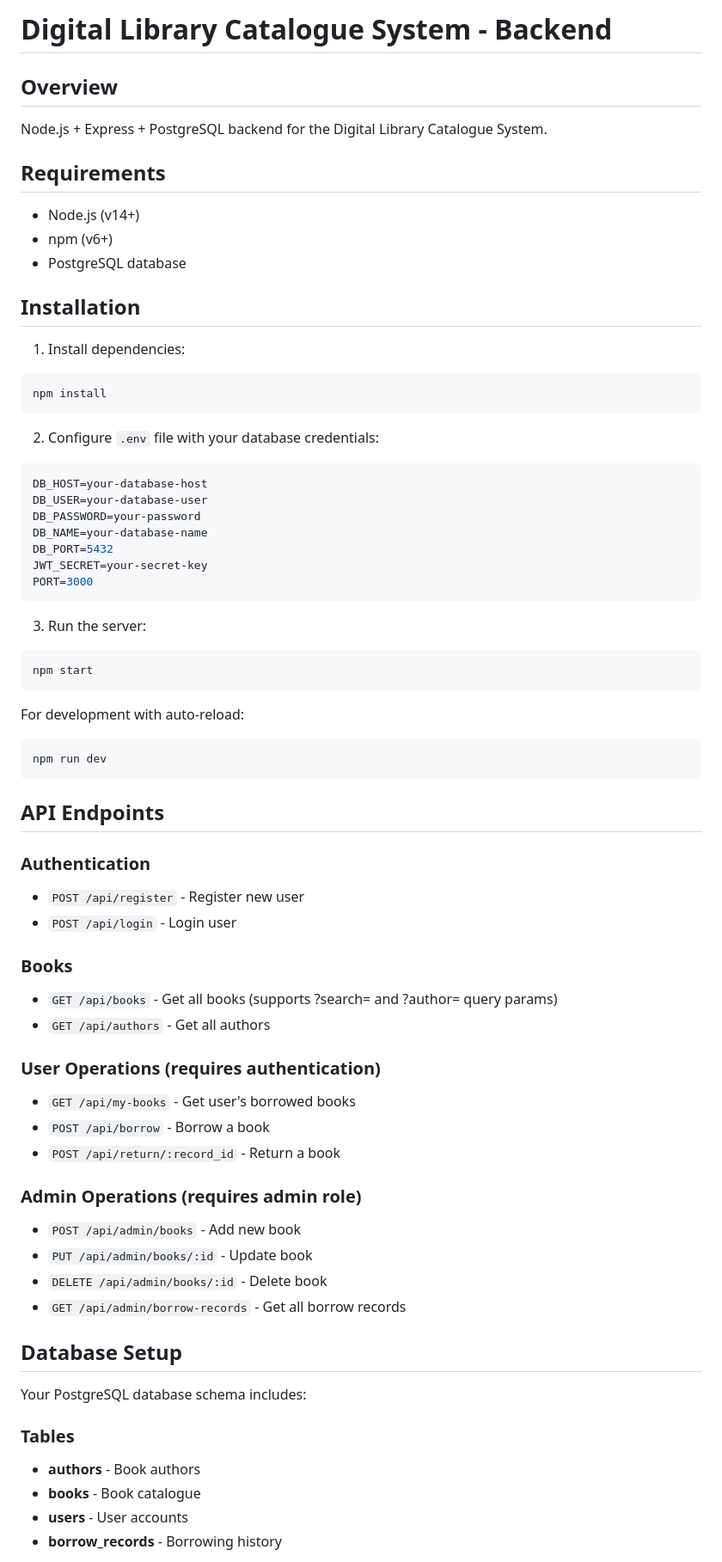
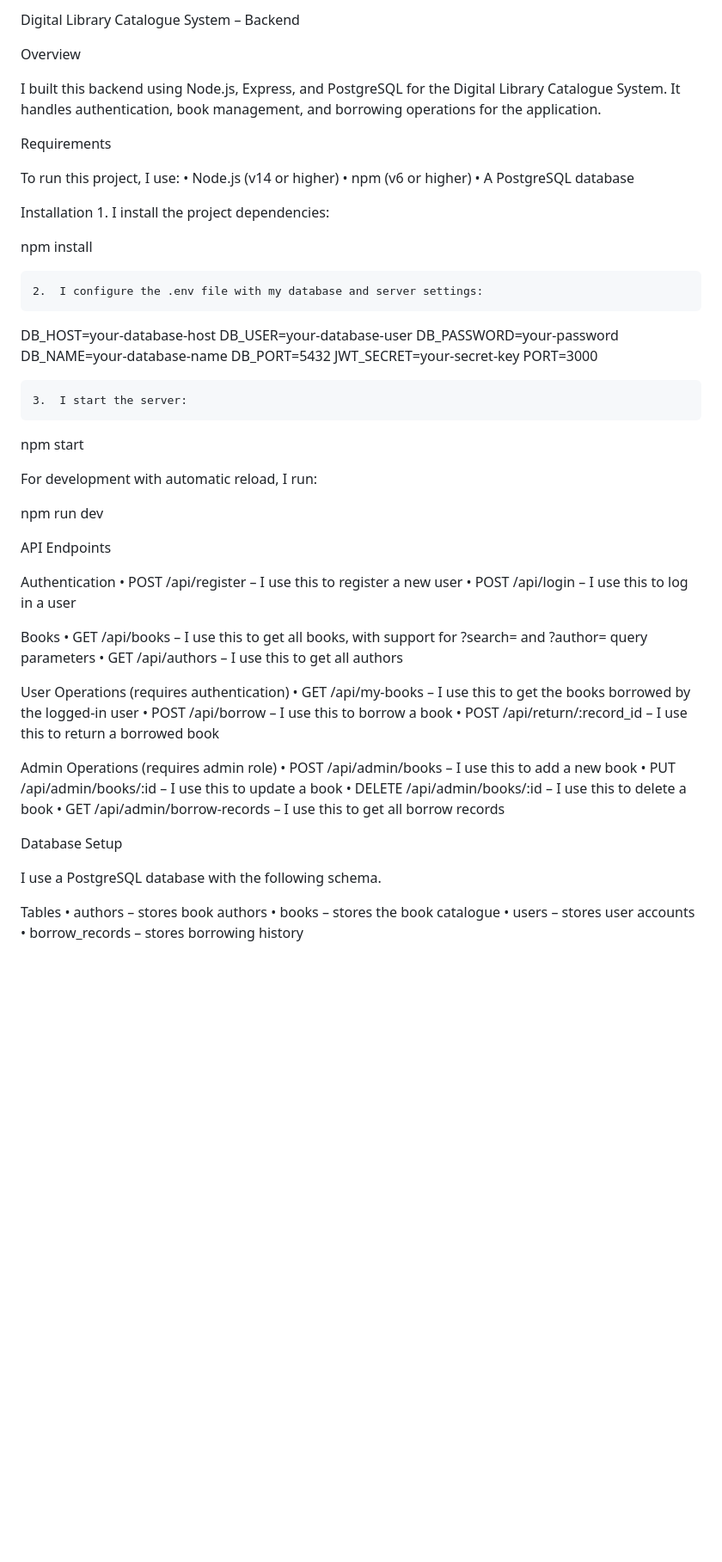
Before and after one commit to kwakesss/library-system, a Markdown page: backend/README.md, the part around one of its changes. Shown at 86% size. GitHub-like rendering; blank space fills up the shorter version.

````diff
--- a/backend/README.md
+++ b/backend/README.md
@@ -1,22 +1,23 @@
-# Digital Library Catalogue System - Backend
+Digital Library Catalogue System – Backend
 
-## Overview
-Node.js + Express + PostgreSQL backend for the Digital Library Catalogue System.
+Overview
 
-## Requirements
-- Node.js (v14+)
-- npm (v6+)
-- PostgreSQL database
+I built this backend using Node.js, Express, and PostgreSQL for the Digital Library Catalogue System. It handles authentication, book management, and borrowing operations for the application.
 
-## Installation
+Requirements
 
-1. Install dependencies:
-```bash
+To run this project, I use:
+	•	Node.js (v14 or higher)
+	•	npm (v6 or higher)
+	•	A PostgreSQL database
+
+Installation
+	1.	I install the project dependencies:
+
 npm install
-```
 
-2. Configure `.env` file with your database credentials:
-```env
+	2.	I configure the .env file with my database and server settings:
+
 DB_HOST=your-database-host
 DB_USER=your-database-user
 DB_PASSWORD=your-password
@@ -24,46 +25,43 @@ DB_NAME=your-database-name
 DB_PORT=5432
 JWT_SECRET=your-secret-key
 PORT=3000
-```
 
-3. Run the server:
-```bash
+	3.	I start the server:
+
 npm start
-```
 
-For development with auto-reload:
-```bash
+For development with automatic reload, I run:
+
 npm run dev
-```
 
-## API Endpoints
+API Endpoints
 
-### Authentication
-- `POST /api/register` - Register new user
-- `POST /api/login` - Login user
+Authentication
+	•	POST /api/register – I use this to register a new user
+	•	POST /api/login – I use this to log in a user
 
-### Books
-- `GET /api/books` - Get all books (supports ?search= and ?author= query params)
-- `GET /api/authors` - Get all authors
+Books
+	•	GET /api/books – I use this to get all books, with support for ?search= and ?author= query parameters
+	•	GET /api/authors – I use this to get all authors
 
-### User Operations (requires authentication)
-- `GET /api/my-books` - Get user's borrowed books
-- `POST /api/borrow` - Borrow a book
-- `POST /api/return/:record_id` - Return a book
+User Operations (requires authentication)
+	•	GET /api/my-books – I use this to get the books borrowed by the logged-in user
+	•	POST /api/borrow – I use this to borrow a book
+	•	POST /api/return/:record_id – I use this to return a borrowed book
 
-### Admin Operations (requires admin role)
-- `POST /api/admin/books` - Add new book
-- `PUT /api/admin/books/:id` - Update book
-- `DELETE /api/admin/books/:id` - Delete book
-- `GET /api/admin/borrow-records` - Get all borrow records
+Admin Operations (requires admin role)
+	•	POST /api/admin/books – I use this to add a new book
+	•	PUT /api/admin/books/:id – I use this to update a book
+	•	DELETE /api/admin/books/:id – I use this to delete a book
+	•	GET /api/admin/borrow-records – I use this to get all borrow records
 
-## Database Setup
+Database Setup
 
-Your PostgreSQL database schema includes:
+I use a PostgreSQL database with the following schema.
 
-### Tables
-- **authors** - Book authors
-- **books** - Book catalogue
-- **users** - User accounts
-- **borrow_records** - Borrowing history
+Tables
+	•	authors – stores book authors
+	•	books – stores the book catalogue
+	•	users – stores user accounts
+	•	borrow_records – stores borrowing history
 
````
Also changed, not shown: other parts of backend/README.md (+48 -49 lines).
